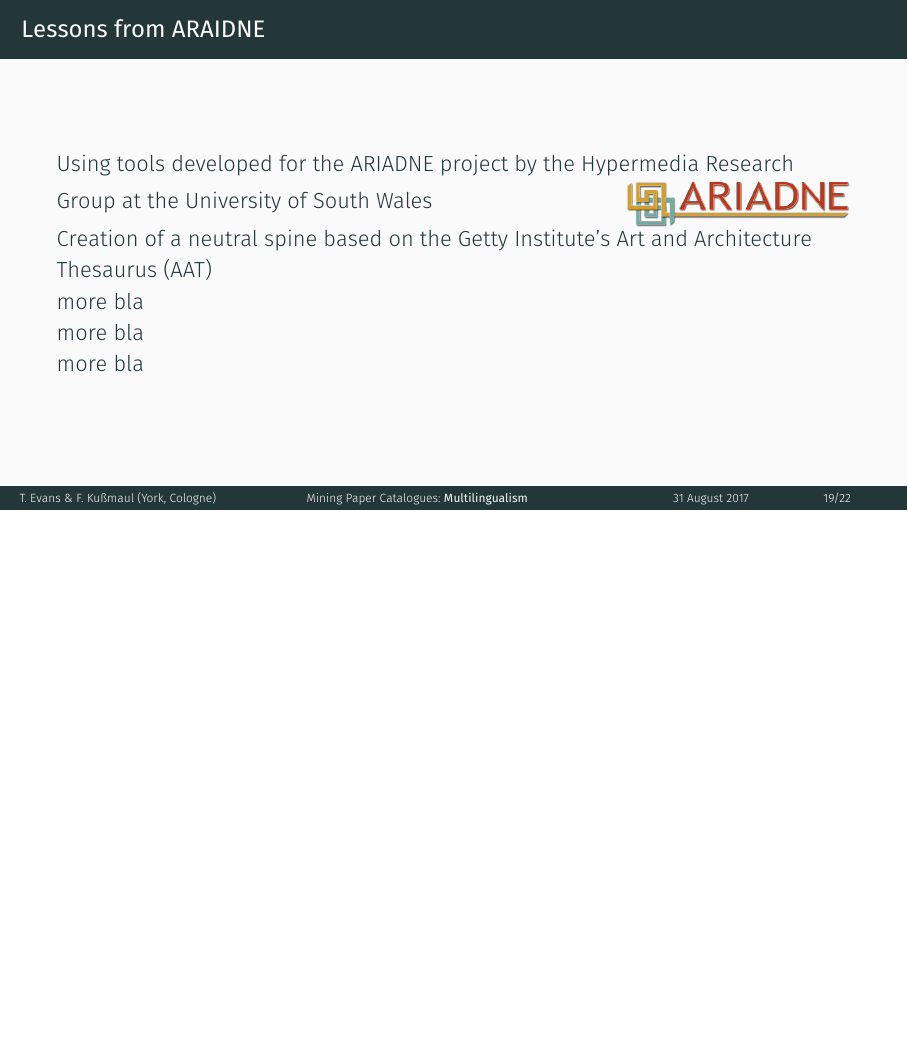
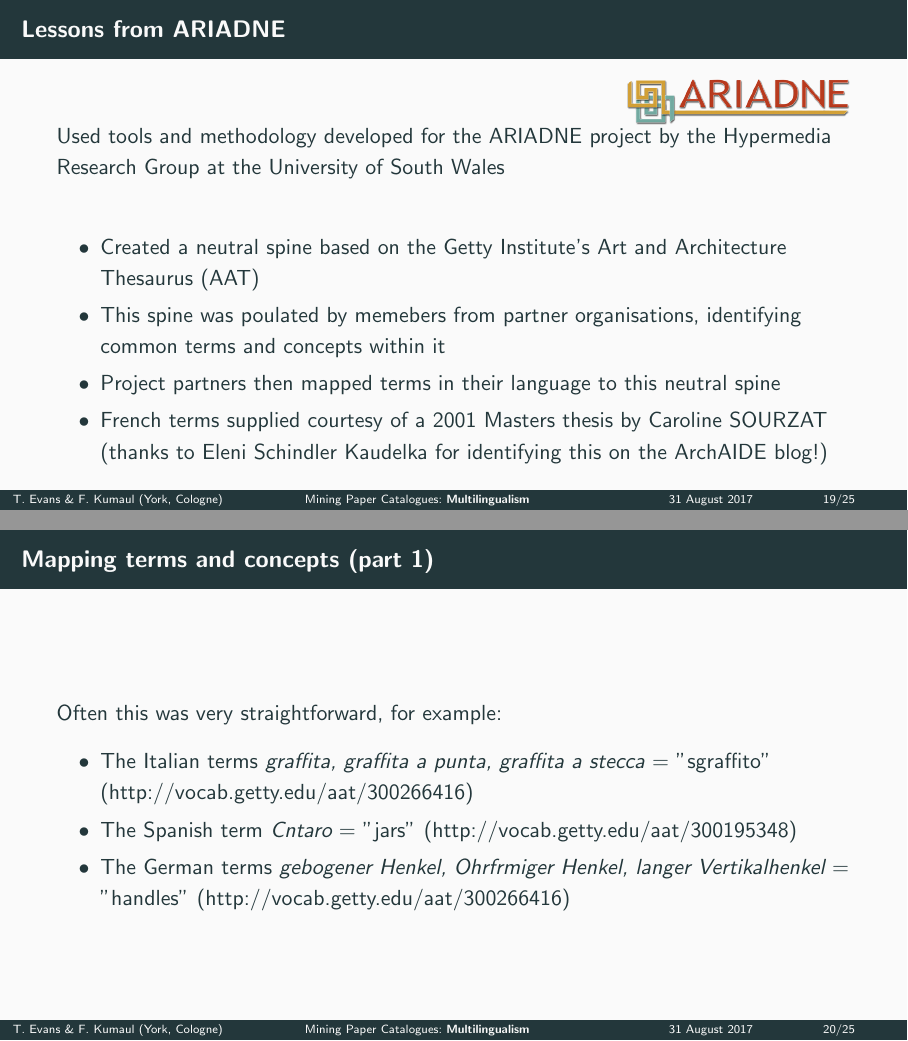
Before and after one commit to horle/eaa-paper-mining, LaTeX slides (eaa.tex): page 35 of 40 before the commit and pages 35 and 36 of 43 after it, the two joined at a grey line, the shorter picture padded with empty space. The pictures show the PDF file eaa.pdf that the author committed with the source.

Commit message:
latest from tim with extra slides on mapping

```diff
--- a/eaa.tex
+++ b/eaa.tex
@@ -385,15 +386,45 @@ Two problems:
 \item Decoration form (e.g. burnished)
 \item Decoration color (e.g. yellow)
-\item Fabric (e.g. bla)
+\item Fabric (e.g. Dressel 28 fabric)
 \end{itemize}
 \end{frame}
 
-\begin{frame}{Lessons from ARAIDNE}
-Using tools developed for the ARIADNE project by the Hypermedia Research Group at the University of South Wales \hfill\raisebox{-.9em}{\includegraphics[width=4cm]{img/tim_ariadne_logo.png}}\newline
-Creation of a neutral spine based on the Getty Institute's Art and Architecture Thesaurus (AAT)\newline
-more bla\newline
-more bla\newline
-more bla\newline
+\begin{frame}{Lessons from ARIADNE}
+\hfill\raisebox{-.9em}{\includegraphics[width=4cm]{img/tim_ariadne_logo.png}}\newline
+Used tools and methodology developed for the ARIADNE project by the Hypermedia Research Group at the University of South Wales \newline
+\begin{itemize}
+\item Created a neutral spine based on the Getty Institute's Art and Architecture Thesaurus (AAT)
+\item This spine was poulated by memebers from partner organisations, identifying common terms and concepts within it
+\item Project partners then mapped terms in their language to this neutral spine
+\item French terms supplied courtesy of a 2001 Masters thesis by Caroline SOURZAT (thanks to Eleni Schindler Kaudelka for identifying this on the ArchAIDE blog!)
+\end{itemize}
+\end{frame}
+
+\begin{frame}{Mapping terms and concepts (part 1)}
+Often this was very straightforward, for example:
+\begin{itemize}
+\item The Italian terms \emph{graffita, graffita a punta, graffita a stecca} = "sgraffito" (http://vocab.getty.edu/aat/300266416)
+\item The Spanish term \emph{Cántaro} = "jars" (http://vocab.getty.edu/aat/300195348)
+\item The German terms \emph{gebogener Henkel, Ohrförmiger Henkel, langer Vertikalhenkel} = "handles" (http://vocab.getty.edu/aat/300266416)
+\end{itemize}
+\end{frame}
+
+\begin{frame}{Mapping terms and concepts (part 2)}
+Often this was more complicated, with  partners having differing perceptions on what to call something (e.g. "plate versus platter)\newline
+\newline
+In truth, this confusion may also be reflected by what has come out of the ground!\newline
+\newline
+An advantage of using the AAT (a "SKOS'd" thesaurus), is that ambiguity or difference in nomenclature can be resolved by  a broader term or concept, so for example...
+\end{frame}
+
+\begin{frame}{Mapping terms and concepts (part 3)}
+Looking at the hierarchies for plate and platter in the AAT we can see that both are "dishes (vessels for food)", or even broader "culinary containers". So whole we can retain our original classifications (and this is essential for text mining), we can agree at a fundamental level \emph{what these fundamentally are}
+\begin{center}
+\begin{figure}
+\includegraphics[width=\textwidth]{img/tim_hierarchy_plate.png}
+\caption{AAT Hierarchies for Plate and Platter}
+\end{figure}
+\end{center}
 \end{frame}
 
 \section{Outlook}
```
Also changed, not shown: eaa.pdf, eaa.tex (5 more changed lines).
